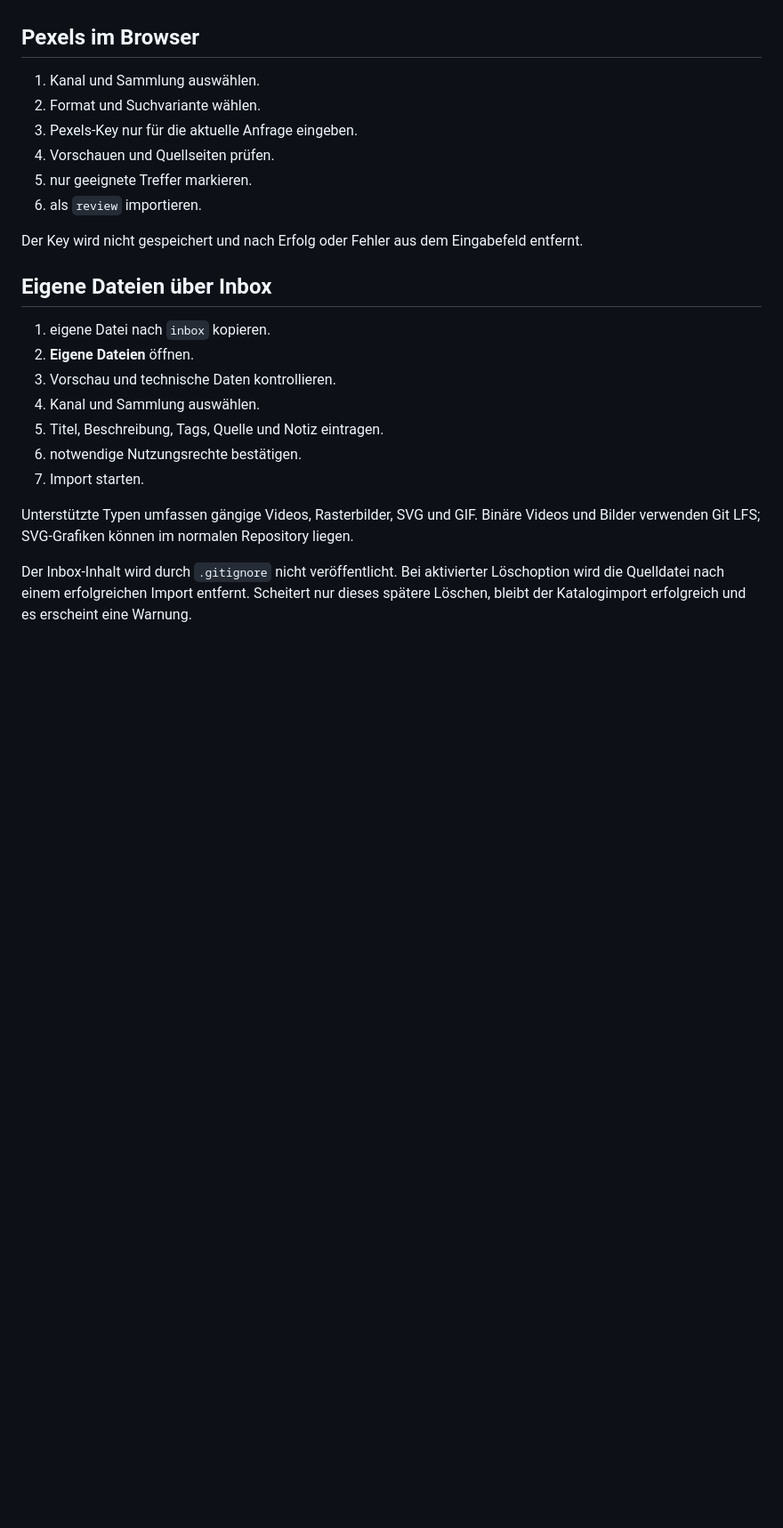
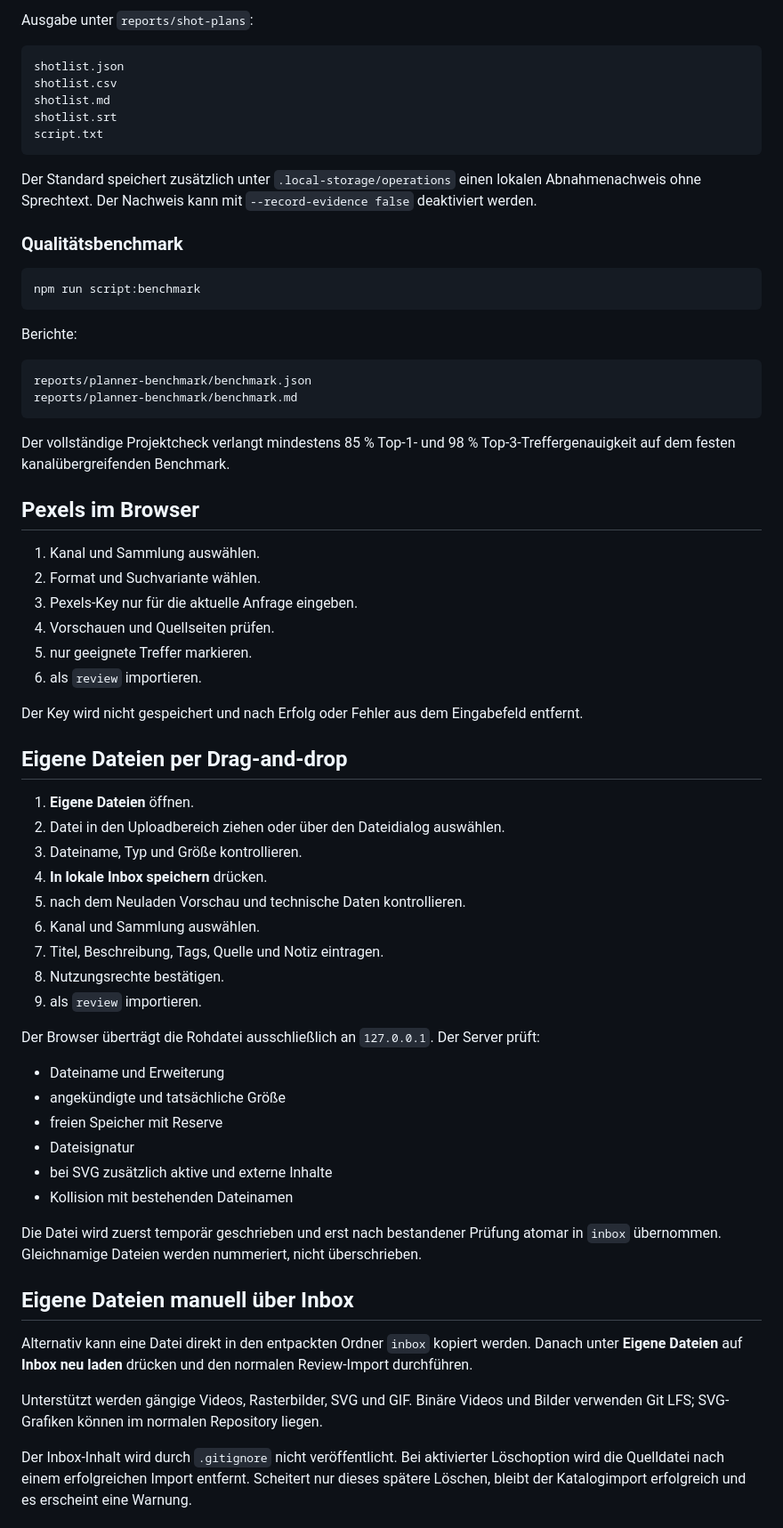
Before and after one commit to memetreza34-ux/Visual-Asset-Hub, a Markdown page: docs/OPERATIONS.md, the part around one of its changes. Shown at 89% size. Drawn GitHub-style; blank space fills up the shorter version.

````diff
--- a/docs/OPERATIONS.md
+++ b/docs/OPERATIONS.md
@@ -39,3 +78,29 @@ Die feste Navigation enthält:
+Ausgabe unter `reports/shot-plans`:
+
+```text
+shotlist.json
+shotlist.csv
+shotlist.md
+shotlist.srt
+script.txt
+```
+
+Der Standard speichert zusätzlich unter `.local-storage/operations` einen lokalen Abnahmenachweis ohne Sprechtext. Der Nachweis kann mit `--record-evidence false` deaktiviert werden.
+
+### Qualitätsbenchmark
+
+```bash
+npm run script:benchmark
+```
+
+Berichte:
+
+```text
+reports/planner-benchmark/benchmark.json
+reports/planner-benchmark/benchmark.md
+```
+
+Der vollständige Projektcheck verlangt mindestens 85 % Top-1- und 98 % Top-3-Treffergenauigkeit auf dem festen kanalübergreifenden Benchmark.
 
 ## Pexels im Browser
 
@@ -48,17 +113,34 @@ Die feste Navigation enthält:
 
 Der Key wird nicht gespeichert und nach Erfolg oder Fehler aus dem Eingabefeld entfernt.
 
-## Eigene Dateien über Inbox
+## Eigene Dateien per Drag-and-drop
 
-1. eigene Datei nach `inbox` kopieren.
-2. **Eigene Dateien** öffnen.
-3. Vorschau und technische Daten kontrollieren.
-4. Kanal und Sammlung auswählen.
-5. Titel, Beschreibung, Tags, Quelle und Notiz eintragen.
-6. notwendige Nutzungsrechte bestätigen.
-7. Import starten.
+1. **Eigene Dateien** öffnen.
+2. Datei in den Uploadbereich ziehen oder über den Dateidialog auswählen.
+3. Dateiname, Typ und Größe kontrollieren.
+4. **In lokale Inbox speichern** drücken.
+5. nach dem Neuladen Vorschau und technische Daten kontrollieren.
+6. Kanal und Sammlung auswählen.
+7. Titel, Beschreibung, Tags, Quelle und Notiz eintragen.
+8. Nutzungsrechte bestätigen.
+9. als `review` importieren.
 
-Unterstützte Typen umfassen gängige Videos, Rasterbilder, SVG und GIF. Binäre Videos und Bilder verwenden Git LFS; SVG-Grafiken können im normalen Repository liegen.
+Der Browser überträgt die Rohdatei ausschließlich an `127.0.0.1`. Der Server prüft:
+
+- Dateiname und Erweiterung
+- angekündigte und tatsächliche Größe
+- freien Speicher mit Reserve
+- Dateisignatur
+- bei SVG zusätzlich aktive und externe Inhalte
+- Kollision mit bestehenden Dateinamen
+
+Die Datei wird zuerst temporär geschrieben und erst nach bestandener Prüfung atomar in `inbox` übernommen. Gleichnamige Dateien werden nummeriert, nicht überschrieben.
+
+## Eigene Dateien manuell über Inbox
+
+Alternativ kann eine Datei direkt in den entpackten Ordner `inbox` kopiert werden. Danach unter **Eigene Dateien** auf **Inbox neu laden** drücken und den normalen Review-Import durchführen.
+
+Unterstützt werden gängige Videos, Rasterbilder, SVG und GIF. Binäre Videos und Bilder verwenden Git LFS; SVG-Grafiken können im normalen Repository liegen.
 
 Der Inbox-Inhalt wird durch `.gitignore` nicht veröffentlicht. Bei aktivierter Löschoption wird die Quelldatei nach einem erfolgreichen Import entfernt. Scheitert nur dieses spätere Löschen, bleibt der Katalogimport erfolgreich und es erscheint eine Warnung.
 
````
Also changed, not shown: other parts of docs/OPERATIONS.md (+58 -50 lines).
